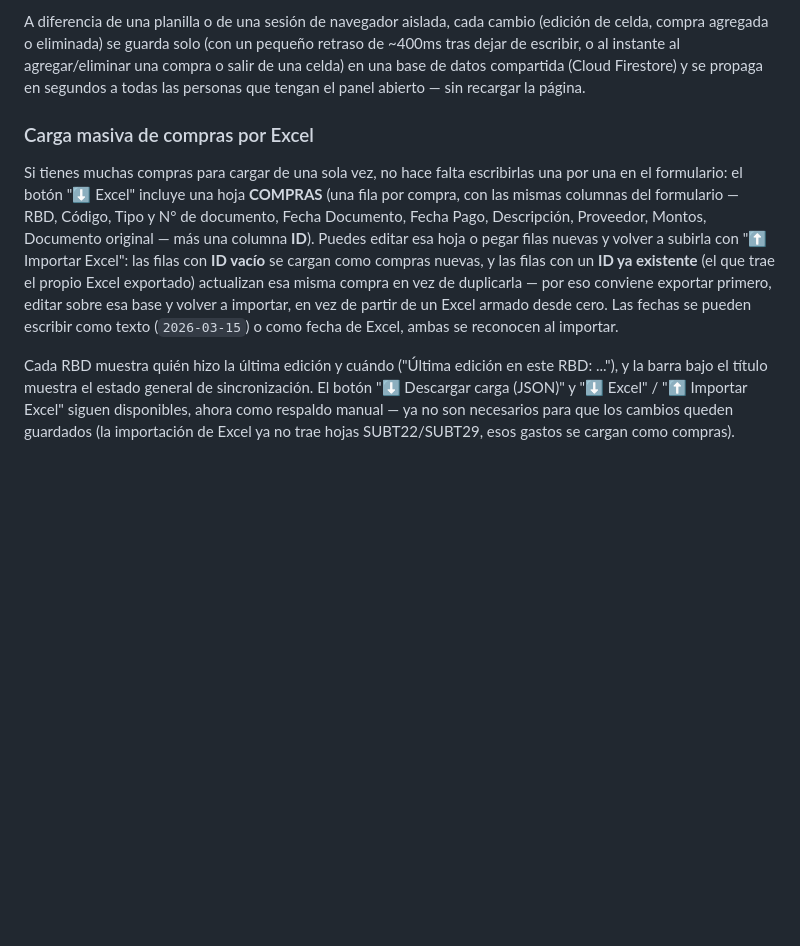
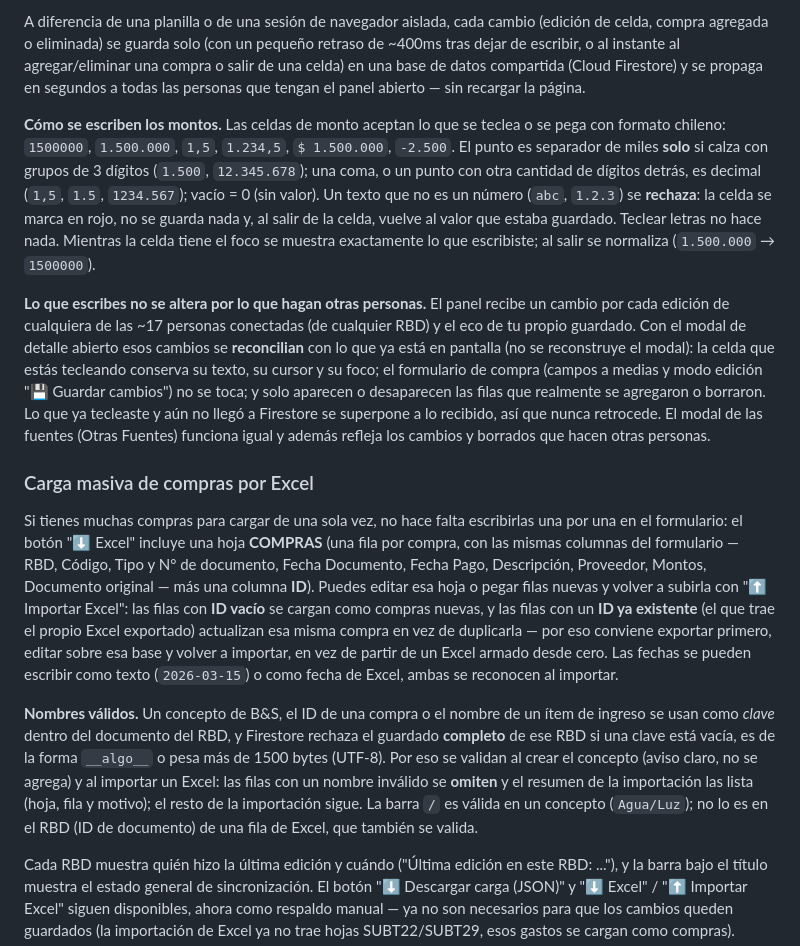
Before and after one commit to Finanzas-SLEP-Petorca/Monitoreo-Ingresos-y-Gastos-SEP-2026, a Markdown page: README.md, the part around one of its changes. GitHub-like rendering; blank space fills up the shorter version.

```diff
--- a/README.md
+++ b/README.md
@@ -142,6 +142,23 @@ escribir, o al instante al agregar/eliminar una compra o salir de una celda) en
 compartida (Cloud Firestore) y se propaga en segundos a todas las personas que tengan el panel
 abierto — sin recargar la página.
 
+**Cómo se escriben los montos.** Las celdas de monto aceptan lo que se teclea o se pega con formato
+chileno: `1500000`, `1.500.000`, `1,5`, `1.234,5`, `$ 1.500.000`, `-2.500`. El punto es separador de
+miles **solo** si calza con grupos de 3 dígitos (`1.500`, `12.345.678`); una coma, o un punto con otra
+cantidad de dígitos detrás, es decimal (`1,5`, `1.5`, `1234.567`); vacío = 0 (sin valor). Un texto que no
+es un número (`abc`, `1.2.3`) se **rechaza**: la celda se marca en rojo, no se guarda nada y, al salir de
+la celda, vuelve al valor que estaba guardado. Teclear letras no hace nada. Mientras la celda tiene el foco
+se muestra exactamente lo que escribiste; al salir se normaliza (`1.500.000` → `1500000`).
+
+**Lo que escribes no se altera por lo que hagan otras personas.** El panel recibe un cambio por cada
+edición de cualquiera de las ~17 personas conectadas (de cualquier RBD) y el eco de tu propio guardado.
+Con el modal de detalle abierto esos cambios se **reconcilian** con lo que ya está en pantalla (no se
+reconstruye el modal): la celda que estás tecleando conserva su texto, su cursor y su foco; el
+formulario de compra (campos a medias y modo edición "💾 Guardar cambios") no se toca; y solo
+aparecen o desaparecen las filas que realmente se agregaron o borraron. Lo que ya tecleaste y aún no
+llegó a Firestore se superpone a lo recibido, así que nunca retrocede. El modal de las fuentes
+(Otras Fuentes) funciona igual y además refleja los cambios y borrados que hacen otras personas.
+
 ### Carga masiva de compras por Excel
 
 Si tienes muchas compras para cargar de una sola vez, no hace falta escribirlas una por una en el
@@ -154,6 +171,14 @@ exportado) actualizan esa misma compra en vez de duplicarla — por eso conviene
 editar sobre esa base y volver a importar, en vez de partir de un Excel armado desde cero. Las
 fechas se pueden escribir como texto (`2026-03-15`) o como fecha de Excel, ambas se reconocen al
 importar.
+
+**Nombres válidos.** Un concepto de B&S, el ID de una compra o el nombre de un ítem de ingreso se usan
+como *clave* dentro del documento del RBD, y Firestore rechaza el guardado **completo** de ese RBD si
+una clave está vacía, es de la forma `__algo__` o pesa más de 1500 bytes (UTF-8). Por eso se validan
+al crear el concepto (aviso claro, no se agrega) y al importar un Excel: las filas con un nombre
+inválido se **omiten** y el resumen de la importación las lista (hoja, fila y motivo); el resto de la
+importación sigue. La barra `/` es válida en un concepto (`Agua/Luz`); no lo es en el RBD (ID de
+documento) de una fila de Excel, que también se valida.
 
 Cada RBD muestra quién hizo la última edición y cuándo ("Última edición en este RBD: ..."), y la
 barra bajo el título muestra el estado general de sincronización. El botón "⬇ Descargar carga
```
Also changed, not shown: other parts of README.md (+29 -0 lines).
